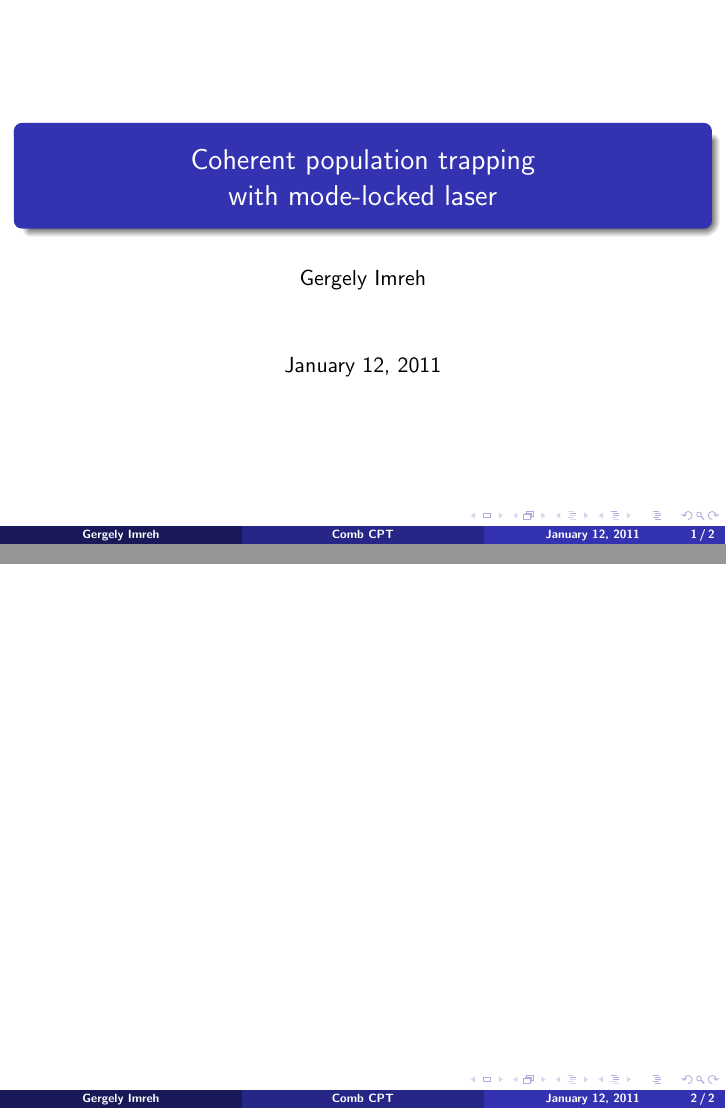
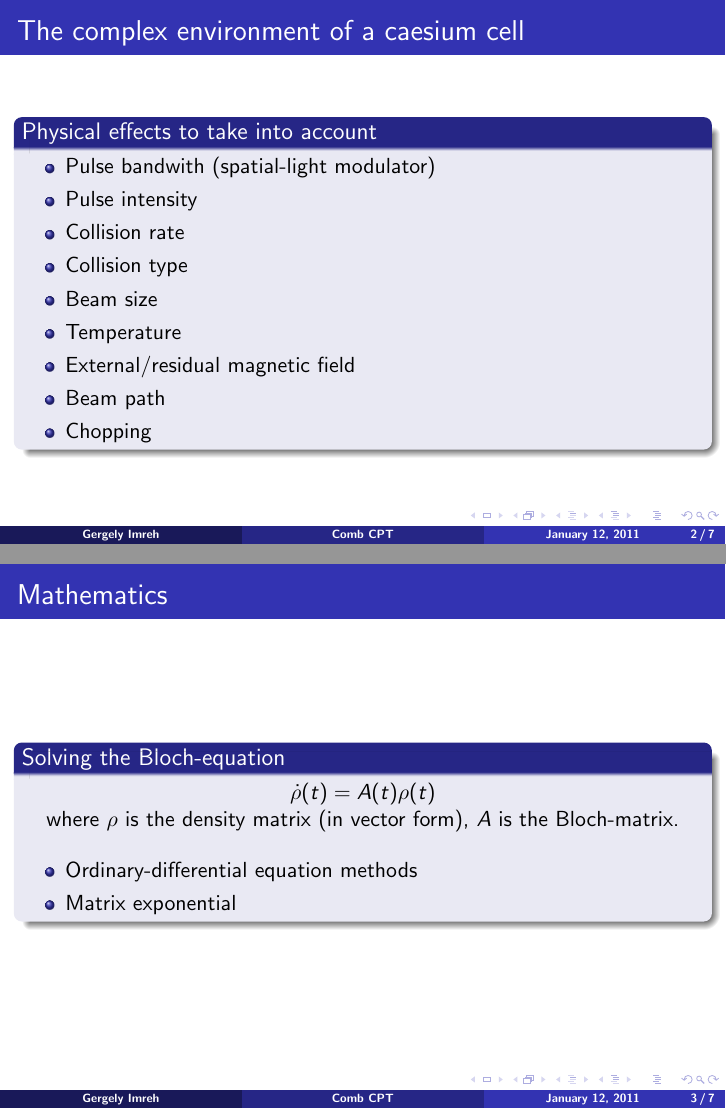
Before and after one commit to imrehg/workdocs, LaTeX slides (blochprogress01/groupmeeting/110112_Greg_Mode-locked_CPT.tex): pages 1 and 2 of 2 before the commit and pages 2 and 3 of 8 after it, joined at a grey line. Compiled offline with pdfLaTeX.

Commit message:
add groupmeeting presentation

```diff
--- a/blochprogress01/groupmeeting/110112_Greg_Mode-locked_CPT.tex
+++ b/blochprogress01/groupmeeting/110112_Greg_Mode-locked_CPT.tex
@@ -20,13 +20,66 @@
 
 \frame{\titlepage}
 
-\section[Outline]{}
-\frame{\tableofcontents}
+% \section[Outline]{}
+% \frame{\frametitle{On the menu}\tableofcontents}
+
+\section{Physical effects}
+\frame{
+  \frametitle{The complex environment of a caesium cell}
+
+  \begin{block}{Physical effects to take into account}
+   \begin{itemize}
+    \item Pulse bandwith (spatial-light modulator)
+    \item Pulse intensity
+    \item Collision rate
+    \item Collision type
+    \item Beam size
+    \item Temperature
+    \item External/residual magnetic field
+    \item Beam path
+    \item Chopping
+   \end{itemize}
+  \end{block}
 
 
+}
+
+\section{Modeling}
+\frame
+{
+  \frametitle{Mathematics}
+
+  \begin{block}{Solving the Bloch-equation}
+    \begin{center}
+      $\dot \rho(t) = A(t) \rho(t)$ \\ where $\rho$ is the density matrix (in vector form), $A$ is the Bloch-matrix.
+    \end{center}
+
+    \begin{itemize}
+      \item Ordinary-differential equation methods
+      \item Matrix exponential
+    \end{itemize}
+
+  \end{block}
+
+}
+
 \section{Others' research}
-%% Compare research: Rb, Cs, CW, Mode locked, theory, experiment
+\frame{
+  \frametitle{Othe groups' settings}
+  \begin{block}{As reported in journals}
 
+Experiments were done for a long time already.
 
-\section{The case of caesium}
-%% Electronic structure D1, D2 line
+\begin{center}
+\begin{tabular}{|c|c|c|c|c|}
+  \hline
+  & \multicolumn{2}{|c|}{\bf{CW}} & \multicolumn{2}{|c|}{\bf{Pulsed}} \\
+  \hline
+  & no buffer & buffer & no buffer & buffer\\
+  \hline
+  \bf{Rb} & Yes & Yes & Yes &  \\
+  \bf{Cs} & Yes & Yes & Yes & x \\
+  \hline
+\end{tabular}
+\end{center}
+      \end{block}
```
Also changed, not shown: blochprogress01/groupmeeting/110112_Greg_Mode-locked_CPT.tex (48 more changed lines).
